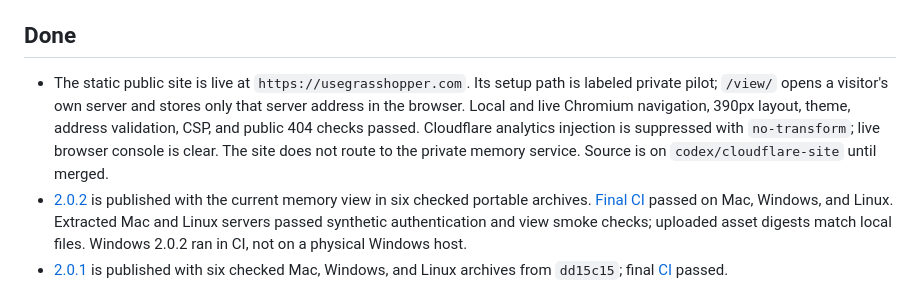
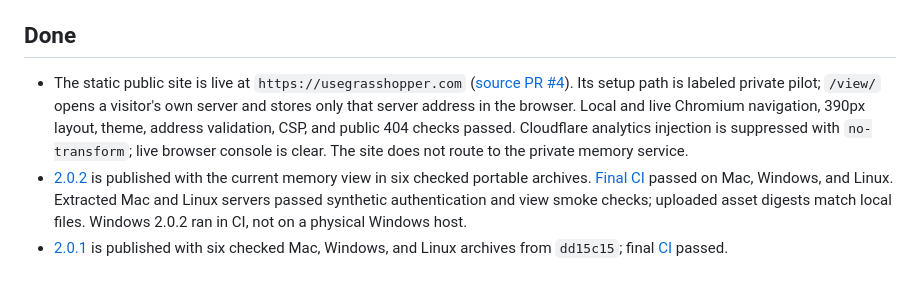
Before and after one commit to MylesMCook/grasshopper, a Markdown page: tasks.md, the part around the change. GitHub-like rendering.

Commit message:
Record public site source in task status

```diff
--- a/tasks.md
+++ b/tasks.md
@@ -4,7 +4,7 @@ Owner: Codex. Mac checkout: `/Users/mylescook/Code/MylesMCook/grasshopper`, bran
 
 ## Done
 
-- The static public site is live at `https://usegrasshopper.com`. Its setup path is labeled private pilot; `/view/` opens a visitor's own server and stores only that server address in the browser. Local and live Chromium navigation, 390px layout, theme, address validation, CSP, and public 404 checks passed. Cloudflare analytics injection is suppressed with `no-transform`; live browser console is clear. The site does not route to the private memory service. Source is on `codex/cloudflare-site` until merged.
+- The static public site is live at `https://usegrasshopper.com` ([source PR #4](https://github.com/MylesMCook/grasshopper/pull/4)). Its setup path is labeled private pilot; `/view/` opens a visitor's own server and stores only that server address in the browser. Local and live Chromium navigation, 390px layout, theme, address validation, CSP, and public 404 checks passed. Cloudflare analytics injection is suppressed with `no-transform`; live browser console is clear. The site does not route to the private memory service.
 - [2.0.2](https://github.com/MylesMCook/grasshopper/releases/tag/v2.0.2) is published with the current memory view in six checked portable archives. [Final CI](https://github.com/MylesMCook/grasshopper/actions/runs/36079552814) passed on Mac, Windows, and Linux. Extracted Mac and Linux servers passed synthetic authentication and view smoke checks; uploaded asset digests match local files. Windows 2.0.2 ran in CI, not on a physical Windows host.
 - [2.0.1](https://github.com/MylesMCook/grasshopper/releases/tag/v2.0.1) is published with six checked Mac, Windows, and Linux archives from `dd15c15`; final [CI](https://github.com/MylesMCook/grasshopper/actions/runs/36067286155) passed.
 - The checked Mac server runs privately with encrypted off-host backups. After synthetic pilot cleanup, the latest off-host restore matched the source bytes, passed SQLite integrity, and retained the archived record and its prior revision. No legacy records were migrated.
```
